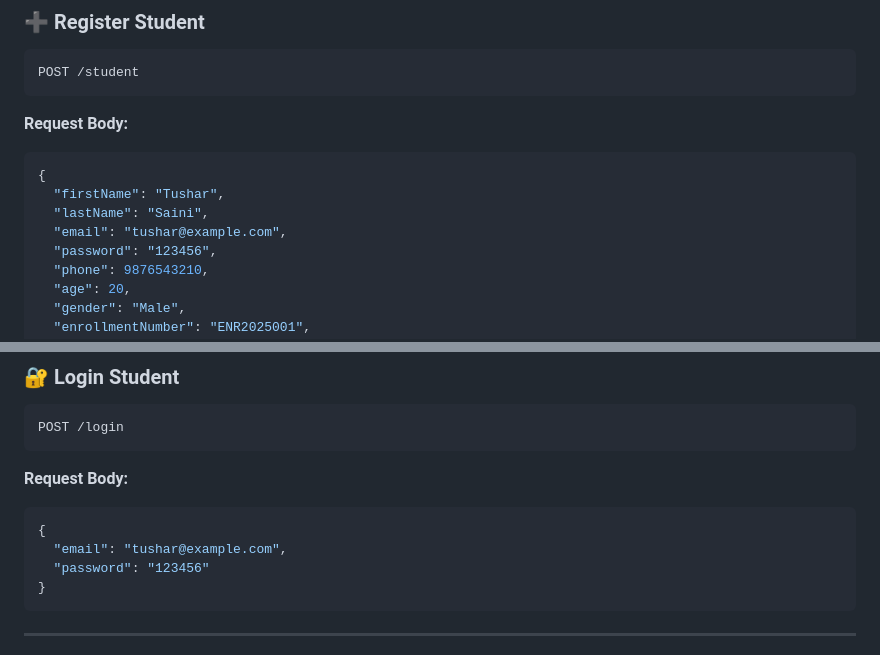
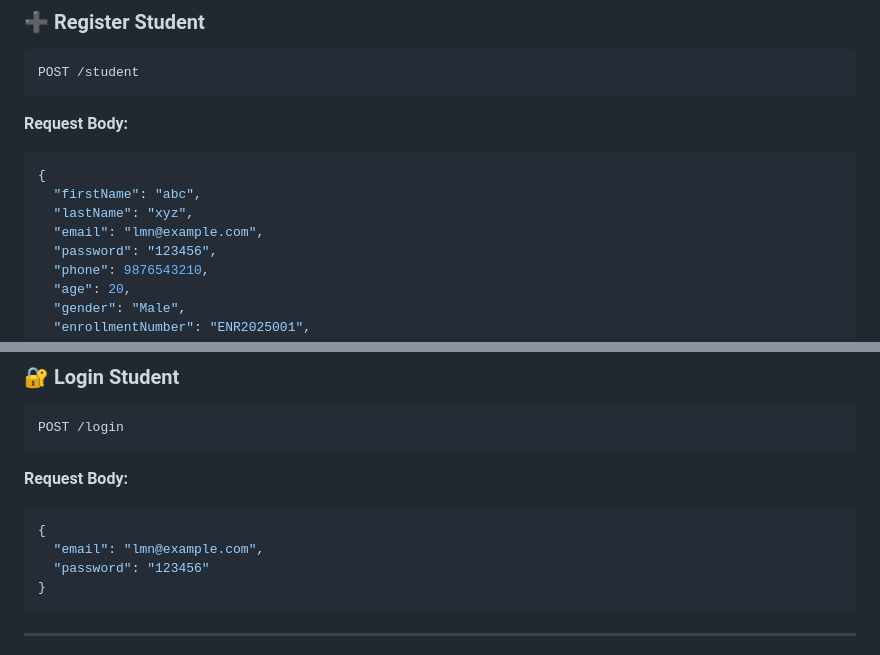
Before and after one commit to wrath2201/backened-summer, a Markdown page: day4_db-demo/README.md, 2 parts joined by grey strips. Drawn GitHub-style.

````diff
--- a/day4_db-demo/README.md
+++ b/day4_db-demo/README.md
@@ -91,9 +91,9 @@ POST /student
 
 ```json
 {
-  "firstName": "Tushar",
-  "lastName": "Saini",
-  "email": "tushar@example.com",
+  "firstName": "abc",
+  "lastName": "xyz",
+  "email": "lmn@example.com",
   "password": "123456",
   "phone": 9876543210,
   "age": 20,
@@ -116,7 +116,7 @@ POST /login
 
 ```json
 {
-  "email": "tushar@example.com",
+  "email": "lmn@example.com",
   "password": "123456"
 }
 ```
````
